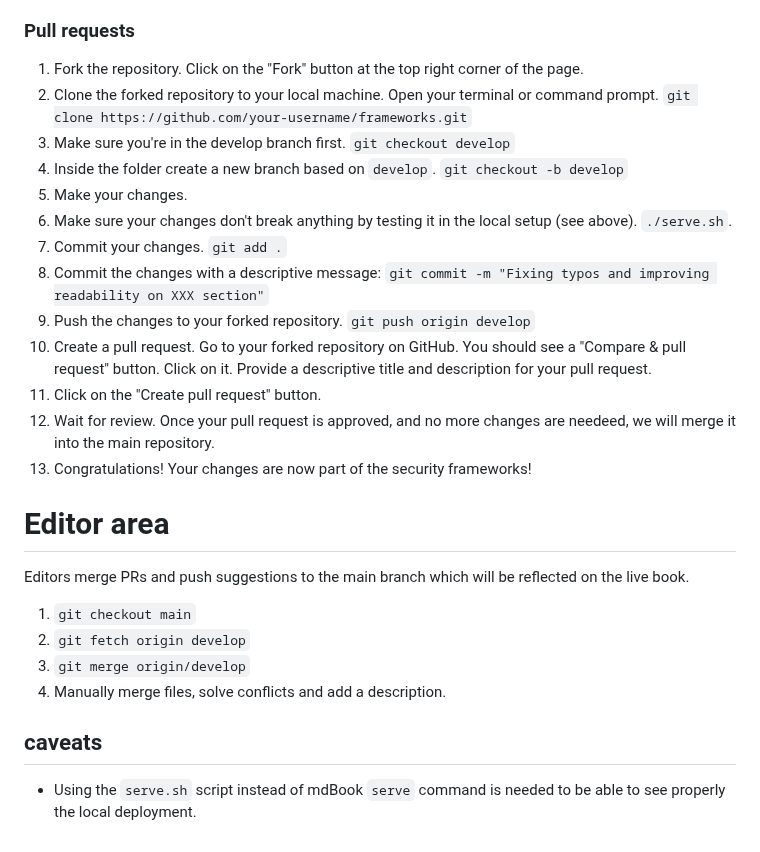
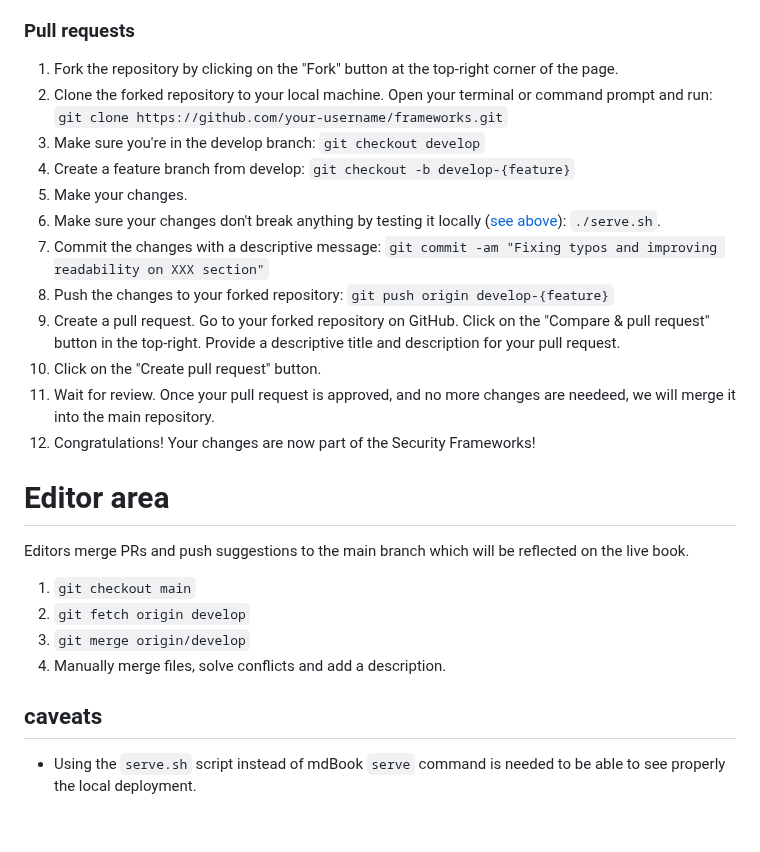
Before and after one commit to security-alliance/frameworks, a Markdown page: README.md, the part around the change. Drawn GitHub-style.

Commit message:
docs: Update README ##pull-requests

```diff
--- a/README.md
+++ b/README.md
@@ -25,28 +25,18 @@ repository and creating a pull request.
 To comment on the live version of the book under development, you will need to log in to your Vercel account. Please visit [this link](https://frameworks-git-develop-seal-frameworks.vercel.app/?_vercel_share=zOI0Q3riUfDv1Lq1IylFz2hXQzYPcmLp), which includes a read access token. A floating window will appear at the bottom, and you'll be ready to go.
 
 ### Pull requests
-1. Fork the repository. Click on the "Fork" button at the top right corner of the page.
-2. Clone the forked repository to your local machine. Open your terminal or command prompt.
-`git clone https://github.com/your-username/frameworks.git`
-1. Make sure you're in the develop branch first.
-`git checkout develop`
-2. Inside the folder create a new branch based on `develop`.
-`git checkout -b develop`
-1. Make your changes.
-2. Make sure your changes don't break anything by testing it in the local setup (see above).
-`./serve.sh`.
-1. Commit your changes.
-`git add .`
-1. Commit the changes with a descriptive message:
-`git commit -m "Fixing typos and improving readability on XXX section"`
-1. Push the changes to your forked repository.
-`git push origin develop`
-1. Create a pull request. Go to your forked repository on GitHub. You should see a "Compare & pull
-   request" button. Click on it. Provide a descriptive title and description for your pull request.
-2. Click on the "Create pull request" button.
-3.  Wait for review. Once your pull request is approved, and no more changes are needeed, we will
-    merge it into the main repository.
-4.  Congratulations! Your changes are now part of the security frameworks!
+1. Fork the repository by clicking on the "Fork" button at the top-right corner of the page.
+2. Clone the forked repository to your local machine. Open your terminal or command prompt and run: `git clone https://github.com/your-username/frameworks.git`
+3. Make sure you're in the develop branch: `git checkout develop`
+4. Create a feature branch from develop: `git checkout -b develop-{feature}`
+5. Make your changes.
+6. Make sure your changes don't break anything by testing it locally ([see above](#quick-installation-and-local-setup)): `./serve.sh`.
+7. Commit the changes with a descriptive message: `git commit -am "Fixing typos and improving readability on XXX section"`
+8. Push the changes to your forked repository: `git push origin develop-{feature}`
+9. Create a pull request. Go to your forked repository on GitHub. Click on the "Compare & pull request" button in the top-right. Provide a descriptive title and description for your pull request.
+10. Click on the "Create pull request" button.
+11. Wait for review. Once your pull request is approved, and no more changes are needeed, we will merge it into the main repository.
+12. Congratulations! Your changes are now part of the Security Frameworks!
 
 # Editor area
 Editors merge PRs and push suggestions to the main branch which will be reflected on the live book.
@@ -56,5 +46,4 @@ Editors merge PRs and push suggestions to the main branch which will be reflecte
 4. Manually merge files, solve conflicts and add a description.
 
 ## caveats
-- Using the `serve.sh` script instead of mdBook `serve` command is needed to be able to see properly
-  the local deployment.
+- Using the `serve.sh` script instead of mdBook `serve` command is needed to be able to see properly the local deployment.
```
